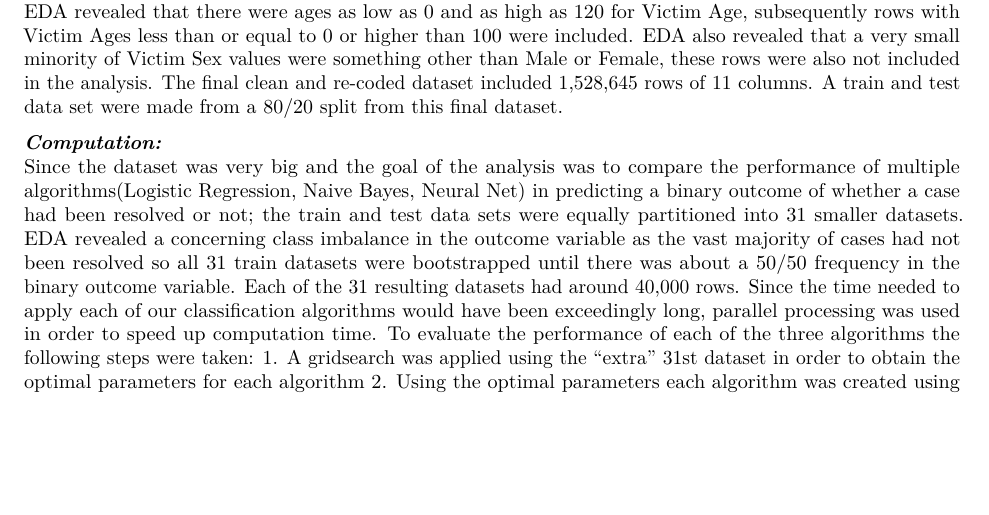
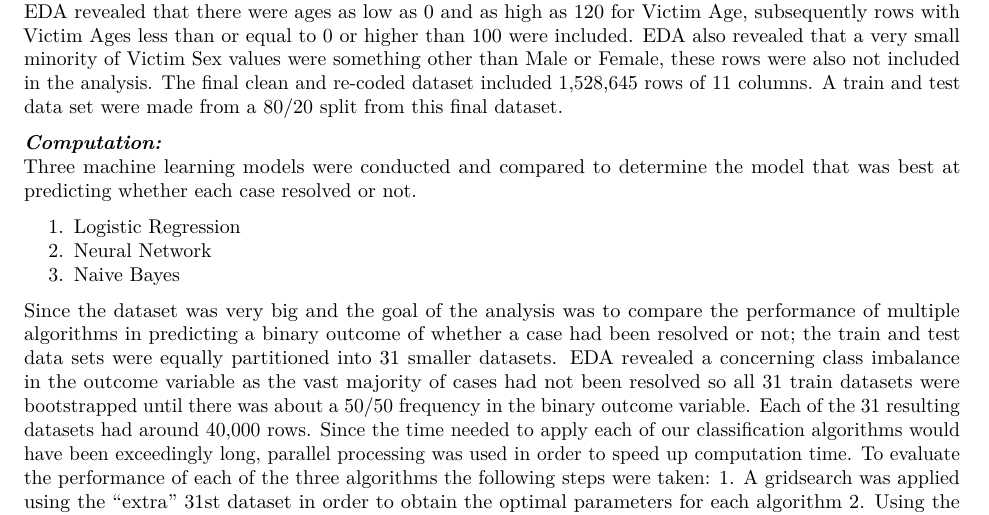
Before and after one commit to 625group/625finalproject, an R Markdown document (Final Report/Final Report.Rmd): part of page 2 of 3, cut so that both start at the same text, the shorter picture padded with empty space. Rendered offline with R 4.5, knitr and Pandoc, then LaTeX, with nearby package versions.

Commit message:
fixed beginning of methods

```diff
--- a/Final Report/Final Report.Rmd
+++ b/Final Report/Final Report.Rmd
@@ -39,7 +39,13 @@ EDA revealed that a vast majority of the criminal incidents committed were one o
 EDA revealed that there were ages as low as 0 and as high as 120 for Victim Age, subsequently rows with Victim Ages less than or equal to 0 or higher than 100 were included. EDA also revealed that a very small minority of Victim Sex values were something other than Male or Female, these rows were also not included in the analysis. The final clean and re-coded dataset included 1,528,645 rows of 11 columns. A train and test data set were made from a 80/20 split from this final dataset.
 
 ***Computation:***
-Since the dataset was very big and the goal of the analysis was to compare the performance of multiple algorithms(Logistic Regression, Naive Bayes, Neural Net) in predicting a binary outcome of whether a case had been resolved or not; the train and test data sets were equally partitioned into 31 smaller datasets. EDA revealed a concerning class imbalance in the outcome variable as the vast majority of cases had not been resolved so all 31 train datasets were bootstrapped until there was about a 50/50 frequency in the binary outcome variable. Each of the 31 resulting datasets had around 40,000 rows. Since the time needed to apply each of our classification algorithms would have been exceedingly long, parallel processing was used in order to speed up computation time. To evaluate the performance of each of the three algorithms the following steps were taken:
+Three machine learning models were conducted and compared to determine the model that was best at predicting whether each case resolved or not.
+
+1. Logistic Regression
+2. Neural Network
+3. Naive Bayes
+
+Since the dataset was very big and the goal of the analysis was to compare the performance of multiple algorithms in predicting a binary outcome of whether a case had been resolved or not; the train and test data sets were equally partitioned into 31 smaller datasets. EDA revealed a concerning class imbalance in the outcome variable as the vast majority of cases had not been resolved so all 31 train datasets were bootstrapped until there was about a 50/50 frequency in the binary outcome variable. Each of the 31 resulting datasets had around 40,000 rows. Since the time needed to apply each of our classification algorithms would have been exceedingly long, parallel processing was used in order to speed up computation time. To evaluate the performance of each of the three algorithms the following steps were taken:
 1. A gridsearch was applied using the “extra” 31st dataset in order to obtain the optimal parameters for each algorithm
 2. Using the optimal parameters each algorithm was created using its corresponding train dataset and then tested using its external corresponding test dataset. Evaluation metrics such as accuracy, AUC(area under curve), and confusion matrices were stored in a list for each model.
 3. Using the vector of 30 accuracies from the 30 models created a 95% confidence interval was created to compare performance of all three models. The confusion matrix of the model with the closest accuracy to the mean accuracy for each algorithm was also returned.
```
Also changed, not shown: Final Report/Final-Report.pdf, Final Report/Final Report.Rmd (2 more changed lines).
